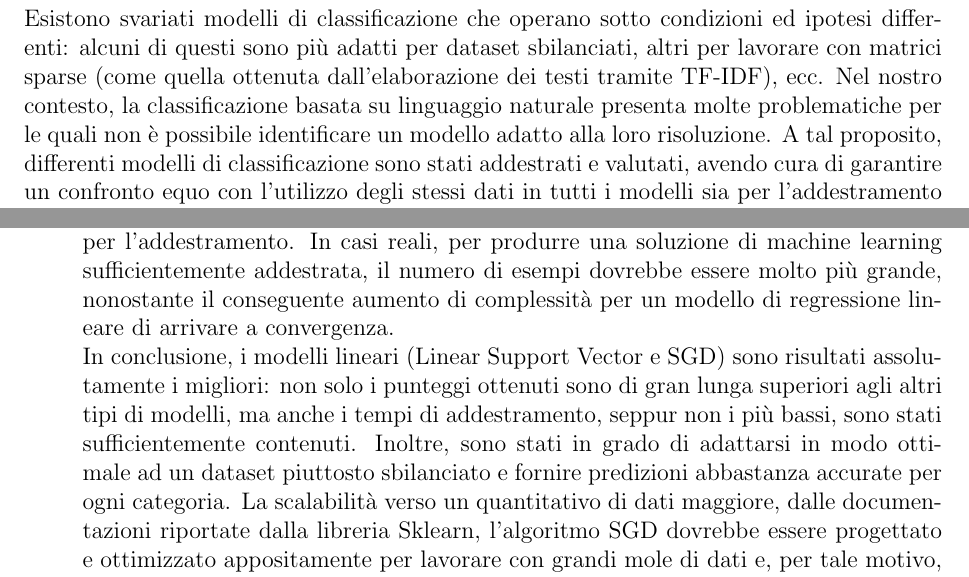
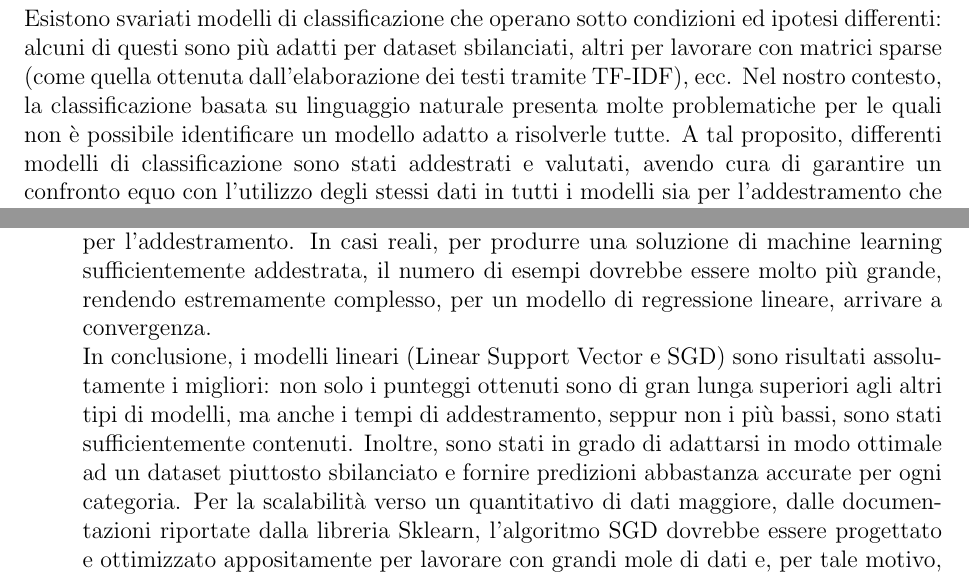
Before and after one commit to fedesanto/ProgettoFIA, a LaTeX document (main.tex): two parts of pages 24 and 36 of 62, joined at a grey line, cut so that both start at the same text. Compiled offline with pdfLaTeX.

Commit message:
Update main.tex
correzione ultimi errori di battitura

```diff
--- a/main.tex
+++ b/main.tex
@@ -375,8 +375,8 @@
 
 \section{Classificazione}
     \begin{justify}
-        La classificazione fa uso di tecniche di apprendimento supervisionato al fine di predire la variabile target (Category) sulla base delle variabili indipendenti (Descriptions, Authors).
-        Esistono svariati modelli di classificazione che operano sotto condizioni ed ipotesi differenti: alcuni di questi sono più adatti per dataset sbilanciati, altri per lavorare con matrici sparse (come quella ottenuta dall’elaborazione dei testi tramite TF-IDF), ecc. Nel nostro contesto, la classificazione basata su linguaggio naturale presenta molte problematiche per le quali non è possibile identificare un modello adatto alla loro risoluzione. A tal proposito, differenti modelli di classificazione sono stati addestrati e valutati, avendo cura di garantire un confronto equo con l'utilizzo degli stessi dati in tutti i modelli sia per l’addestramento che per il testing.
+        La classificazione fa uso di tecniche di apprendimento supervisionato al fine di predire la variabile target (Category) sulla base delle variabili indipendenti (Description, Authors).
+        Esistono svariati modelli di classificazione che operano sotto condizioni ed ipotesi differenti: alcuni di questi sono più adatti per dataset sbilanciati, altri per lavorare con matrici sparse (come quella ottenuta dall’elaborazione dei testi tramite TF-IDF), ecc. Nel nostro contesto, la classificazione basata su linguaggio naturale presenta molte problematiche per le quali non è possibile identificare un modello adatto a risolverle tutte. A tal proposito, differenti modelli di classificazione sono stati addestrati e valutati, avendo cura di garantire un confronto equo con l'utilizzo degli stessi dati in tutti i modelli sia per l’addestramento che per il testing.
         Per ogni modello sono state calcolate e riportate le seguenti metriche:
         \begin{itemize}
             \item Accuracy;
@@ -483,8 +483,8 @@
     \subsection{Valutazioni finali sulla Classificazione}
     \begin{justify}
     Dai risultati ottenuti si evidenzia come i classificatori bayesiani siano del tutto sconsigliabili per problemi di classificazione testuale: seppur abbastanza rapidi nella fase di addestramento, non sembrano adattarsi bene ad uno spazio di esempi con numerose feature e rischiano facilmente di andare in underfitting.\\
-    La classificazione tramite approccio regressivo adottata dal regressore lineare sembra essere sufficientemente adeguata a fornire buoni risultati. Tuttavia, la sua scarsa scalabilità a dati di grandi dimensioni lo rende un algoritmo poco efficiente e facilmente impraticabile. Nel nostro caso sono stati utilizzati all’incirca 27000 esempi per l’addestramento. In casi reali, per produrre una soluzione di machine learning sufficientemente addestrata, il numero di esempi dovrebbe essere molto più grande, nonostante il conseguente aumento di complessità per un modello di regressione lineare di arrivare a convergenza.\\
-    In conclusione, i modelli lineari (Linear Support Vector e SGD) sono risultati assolutamente i migliori: non solo i punteggi ottenuti sono di gran lunga superiori agli altri tipi di modelli, ma anche i tempi di addestramento, seppur non i più bassi, sono stati sufficientemente contenuti. Inoltre, sono stati in grado di adattarsi in modo ottimale ad un dataset piuttosto sbilanciato e fornire predizioni abbastanza accurate per ogni categoria. La scalabilità verso un quantitativo di dati maggiore, dalle documentazioni riportate dalla libreria Sklearn, l’algoritmo SGD dovrebbe essere progettato e ottimizzato appositamente per lavorare con grandi mole di dati e, per tale motivo, è preferibile rispetto al Linear Support Vector.\\
+    La classificazione tramite approccio regressivo adottata dal regressore lineare sembra essere sufficientemente adeguata a fornire buoni risultati. Tuttavia, la sua scarsa scalabilità a dati di grandi dimensioni lo rende un algoritmo poco efficiente e facilmente impraticabile. Nel nostro caso sono stati utilizzati all’incirca 27000 esempi per l’addestramento. In casi reali, per produrre una soluzione di machine learning sufficientemente addestrata, il numero di esempi dovrebbe essere molto più grande, rendendo estremamente complesso, per un modello di regressione lineare, arrivare a convergenza.\\
+    In conclusione, i modelli lineari (Linear Support Vector e SGD) sono risultati assolutamente i migliori: non solo i punteggi ottenuti sono di gran lunga superiori agli altri tipi di modelli, ma anche i tempi di addestramento, seppur non i più bassi, sono stati sufficientemente contenuti. Inoltre, sono stati in grado di adattarsi in modo ottimale ad un dataset piuttosto sbilanciato e fornire predizioni abbastanza accurate per ogni categoria. Per la scalabilità verso un quantitativo di dati maggiore, dalle documentazioni riportate dalla libreria Sklearn, l’algoritmo SGD dovrebbe essere progettato e ottimizzato appositamente per lavorare con grandi mole di dati e, per tale motivo, è preferibile rispetto al Linear Support Vector.\\
     Si tenga presente che tutti i modelli hanno avuto chiare difficoltà nel distinguere accuratamente categorie con elementi simili, come per “Mystery \& Detective” – “Thriller” o “Religion” – “History”. Osservando i relativi wordcloud ci si accorge facilmente di parole chiave comuni che potrebbero indurre in confusione. Al fine di rendere più netta la divisione tra le categorie, e dunque ottenere dai modelli risultati migliori, si potrebbe pensare di accorpare categorie con elementi simili (com’è già stato fatto per altre categorie precedentemente presenti nel dataset). Tuttavia, si rischierebbe di avere un set di categorie eccessivamente generiche e, di conseguenza, poco utili nella maggior parte dei contesti pratici.
     \end{justify}
     \end{enumerate}
```
Also changed, not shown: main.tex (6 more changed lines).
